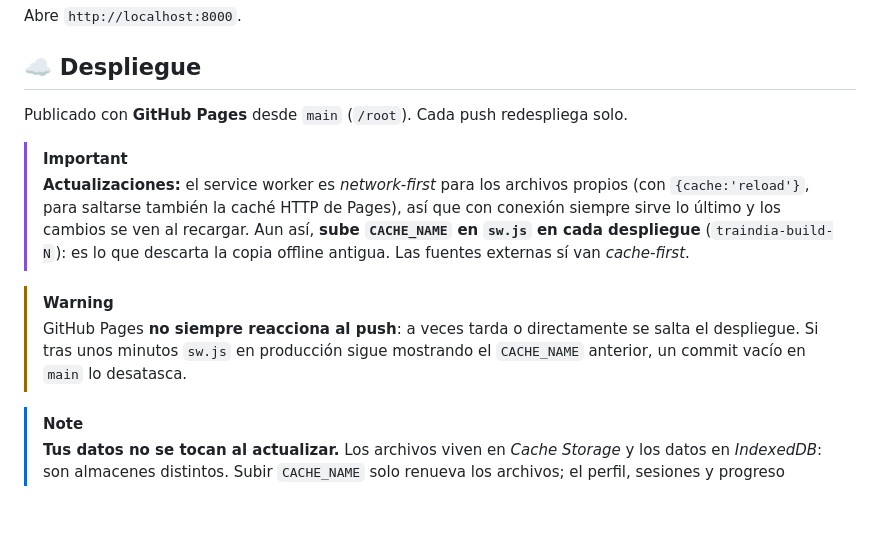
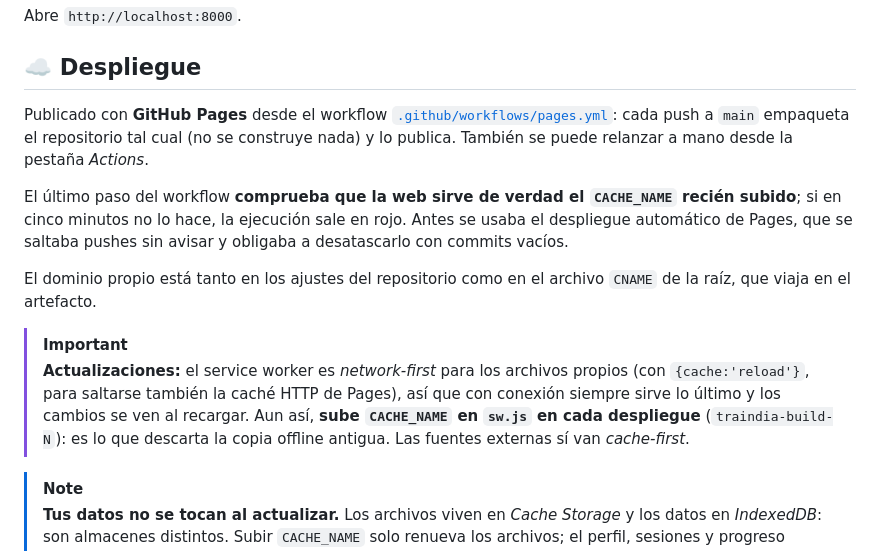
Before and after one commit to RaulMarquez24/Traindia, a Markdown page: README.md, the part around the change. Drawn GitHub-style; blank space fills up the shorter version.

Commit message:
README: el despliegue ahora lo hace el workflow, no el Pages automático
Co-Authored-By: Claude Opus 5 <noreply@anthropic.com>

```diff
--- a/README.md
+++ b/README.md
@@ -214,13 +214,15 @@ Abre `http://localhost:8000`.
 
 ## ☁️ Despliegue
 
-Publicado con **GitHub Pages** desde `main` (`/root`). Cada push redespliega solo.
+Publicado con **GitHub Pages** desde el workflow [`.github/workflows/pages.yml`](.github/workflows/pages.yml): cada push a `main` empaqueta el repositorio tal cual (no se construye nada) y lo publica. También se puede relanzar a mano desde la pestaña *Actions*.
+
+El último paso del workflow **comprueba que la web sirve de verdad el `CACHE_NAME` recién subido**; si en cinco minutos no lo hace, la ejecución sale en rojo. Antes se usaba el despliegue automático de Pages, que se saltaba pushes sin avisar y obligaba a desatascarlo con commits vacíos.
+
+El dominio propio está tanto en los ajustes del repositorio como en el archivo `CNAME` de la raíz, que viaja en el artefacto.
 
 > [!IMPORTANT]
 > **Actualizaciones:** el service worker es *network-first* para los archivos propios (con `{cache:'reload'}`, para saltarse también la caché HTTP de Pages), así que con conexión siempre sirve lo último y los cambios se ven al recargar. Aun así, **sube `CACHE_NAME` en `sw.js` en cada despliegue** (`traindia-build-N`): es lo que descarta la copia offline antigua. Las fuentes externas sí van *cache-first*.
 
-> [!WARNING]
-> GitHub Pages **no siempre reacciona al push**: a veces tarda o directamente se salta el despliegue. Si tras unos minutos `sw.js` en producción sigue mostrando el `CACHE_NAME` anterior, un commit vacío en `main` lo desatasca.
 
 > [!NOTE]
 > **Tus datos no se tocan al actualizar.** Los archivos viven en *Cache Storage* y los datos en *IndexedDB*: son almacenes distintos. Subir `CACHE_NAME` solo renueva los archivos; el perfil, sesiones y progreso permanecen.
```
